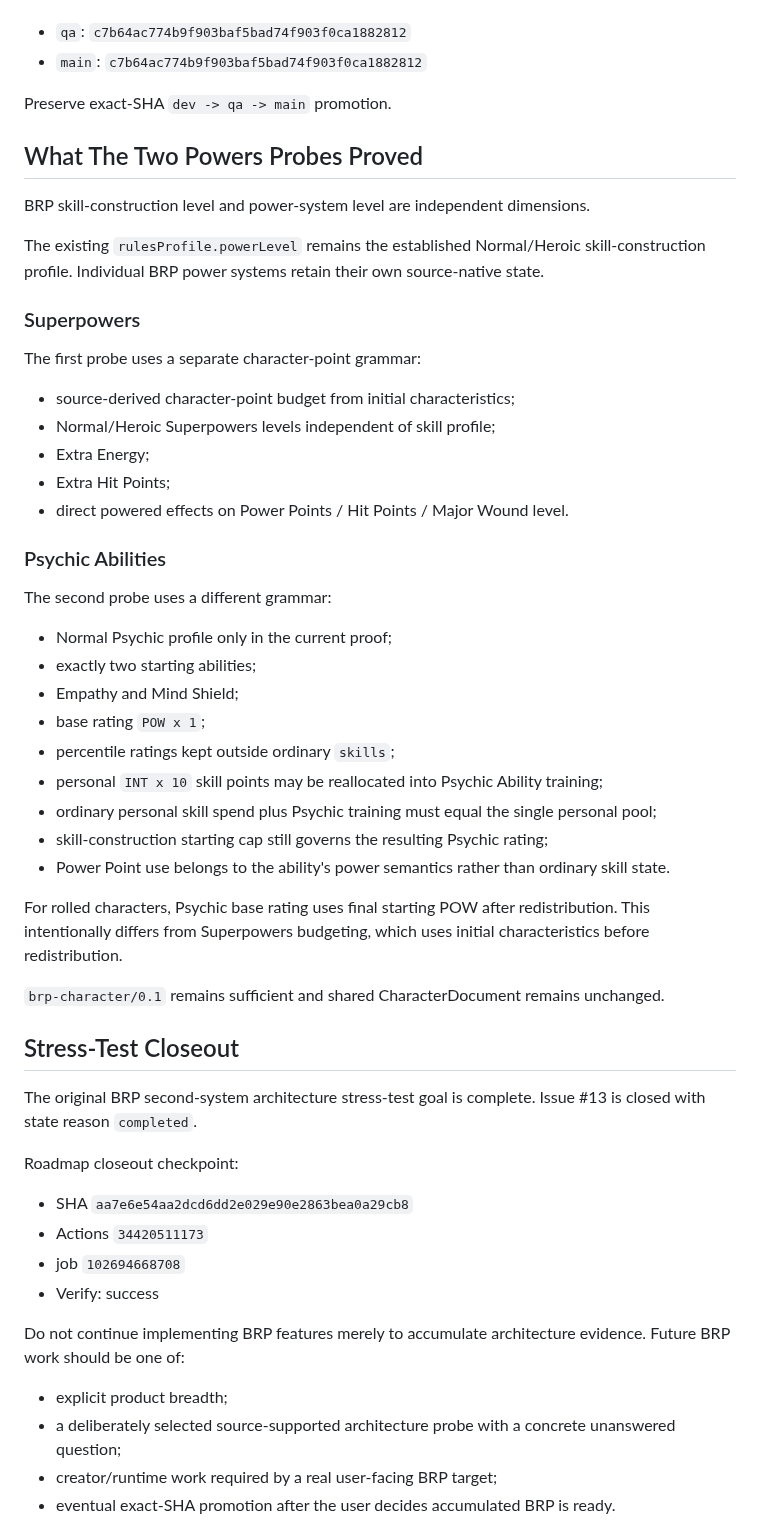
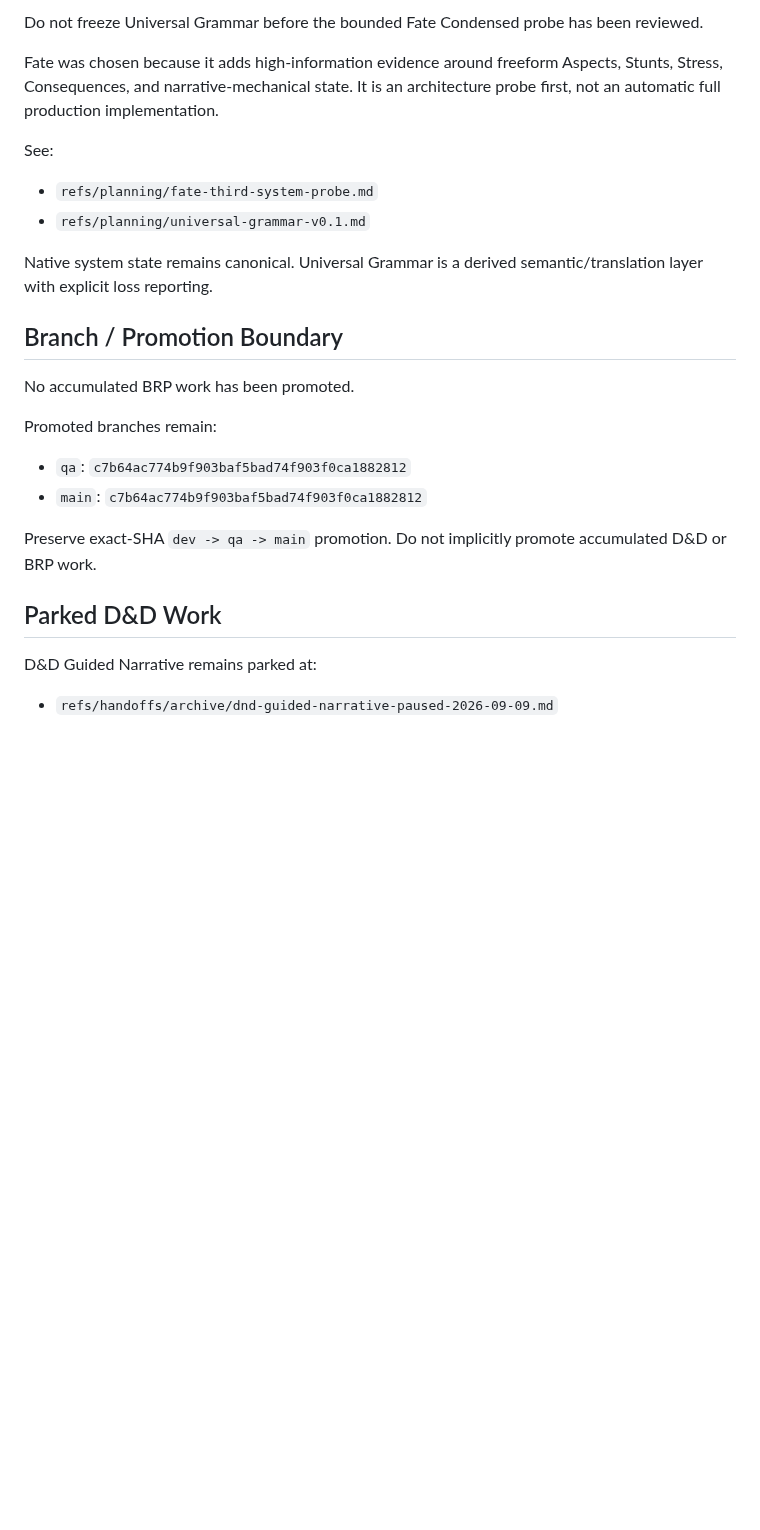
Before and after one commit to Three-Wheeled-Sloth-Studio/Character-Forge, a Markdown page: refs/handoffs/next-dev-prompt.md, the part around one of its changes. Rendered like a GitHub page; blank space fills up the shorter version.

```diff
--- a/refs/handoffs/next-dev-prompt.md
+++ b/refs/handoffs/next-dev-prompt.md
@@ -58,58 +143,28 @@ Promoted branches remain unchanged unless an explicit promotion decision is made
+Do not freeze Universal Grammar before the bounded Fate Condensed probe has been reviewed.
+
+Fate was chosen because it adds high-information evidence around freeform Aspects, Stunts, Stress, Consequences, and narrative-mechanical state. It is an architecture probe first, not an automatic full production implementation.
+
+See:
+
+- `refs/planning/fate-third-system-probe.md`
+- `refs/planning/universal-grammar-v0.1.md`
+
+Native system state remains canonical. Universal Grammar is a derived semantic/translation layer with explicit loss reporting.
+
+## Branch / Promotion Boundary
+
+No accumulated BRP work has been promoted.
+
+Promoted branches remain:
 
 - `qa`: `c7b64ac774b9f903baf5bad74f903f0ca1882812`
 - `main`: `c7b64ac774b9f903baf5bad74f903f0ca1882812`
 
-Preserve exact-SHA `dev -> qa -> main` promotion.
+Preserve exact-SHA `dev -> qa -> main` promotion. Do not implicitly promote accumulated D&D or BRP work.
 
-## What The Two Powers Probes Proved
+## Parked D&D Work
 
-BRP skill-construction level and power-system level are independent dimensions.
+D&D Guided Narrative remains parked at:
 
-The existing `rulesProfile.powerLevel` remains the established Normal/Heroic skill-construction profile. Individual BRP power systems retain their own source-native state.
+- `refs/handoffs/archive/dnd-guided-narrative-paused-2026-09-09.md`
 
-### Superpowers
-
-The first probe uses a separate character-point grammar:
-
-- source-derived character-point budget from initial characteristics;
-- Normal/Heroic Superpowers levels independent of skill profile;
-- Extra Energy;
-- Extra Hit Points;
-- direct powered effects on Power Points / Hit Points / Major Wound level.
-
-### Psychic Abilities
-
-The second probe uses a different grammar:
-
-- Normal Psychic profile only in the current proof;
-- exactly two starting abilities;
-- Empathy and Mind Shield;
-- base rating `POW x 1`;
-- percentile ratings kept outside ordinary `skills`;
-- personal `INT x 10` skill points may be reallocated into Psychic Ability training;
-- ordinary personal skill spend plus Psychic training must equal the single personal pool;
-- skill-construction starting cap still governs the resulting Psychic rating;
-- Power Point use belongs to the ability's power semantics rather than ordinary skill state.
-
-For rolled characters, Psychic base rating uses final starting POW after redistribution. This intentionally differs from Superpowers budgeting, which uses initial characteristics before redistribution.
-
-`brp-character/0.1` remains sufficient and shared CharacterDocument remains unchanged.
-
-## Stress-Test Closeout
-
-The original BRP second-system architecture stress-test goal is complete. Issue #13 is closed with state reason `completed`.
-
-Roadmap closeout checkpoint:
-
-- SHA `aa7e6e54aa2dcd6dd2e029e90e2863bea0a29cb8`
-- Actions `34420511173`
-- job `102694668708`
-- Verify: success
-
-Do not continue implementing BRP features merely to accumulate architecture evidence. Future BRP work should be one of:
-
-- explicit product breadth;
-- a deliberately selected source-supported architecture probe with a concrete unanswered question;
-- creator/runtime work required by a real user-facing BRP target;
-- eventual exact-SHA promotion after the user decides accumulated BRP is ready.
-
```
Also changed, not shown: other parts of refs/handoffs/next-dev-prompt.md (+119 -78 lines).
